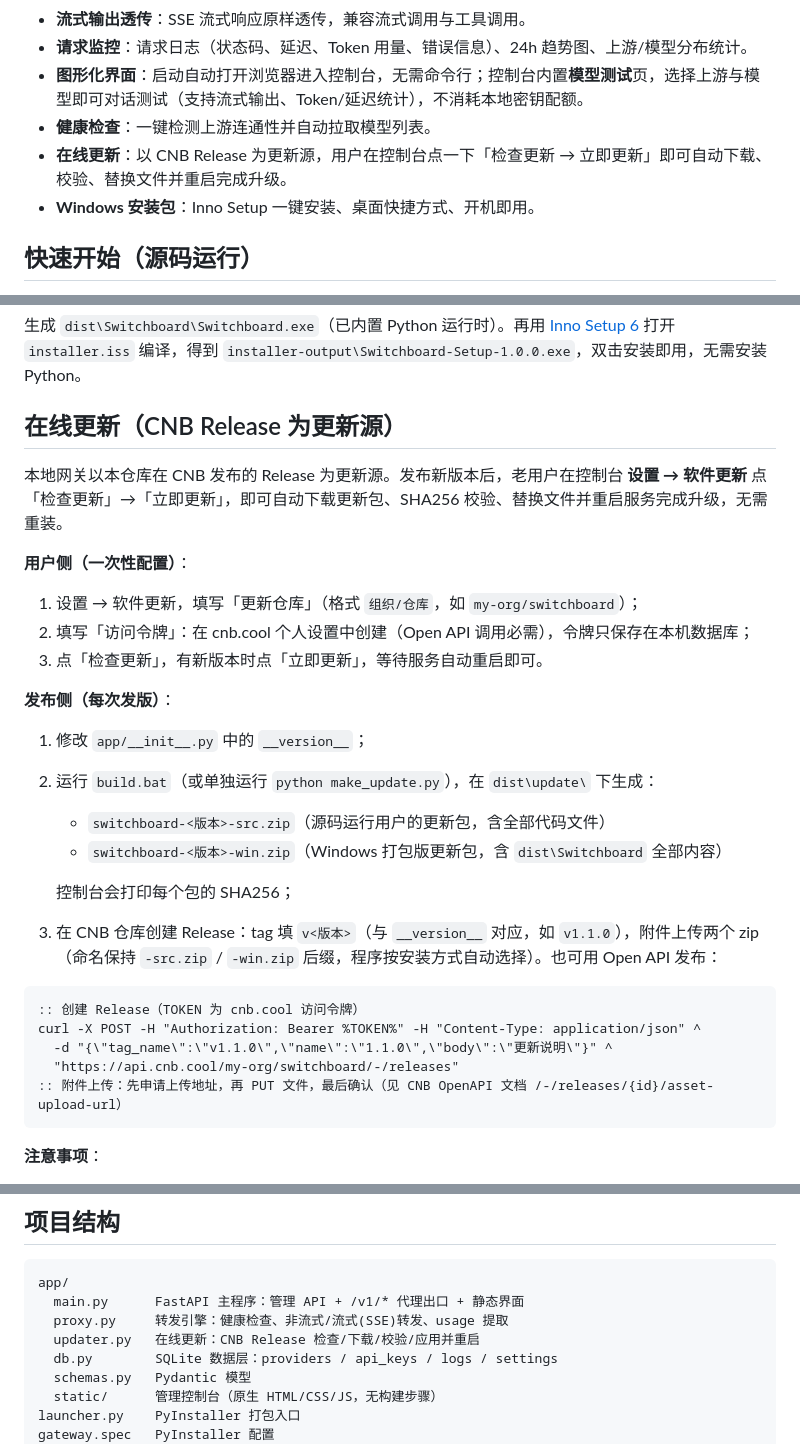
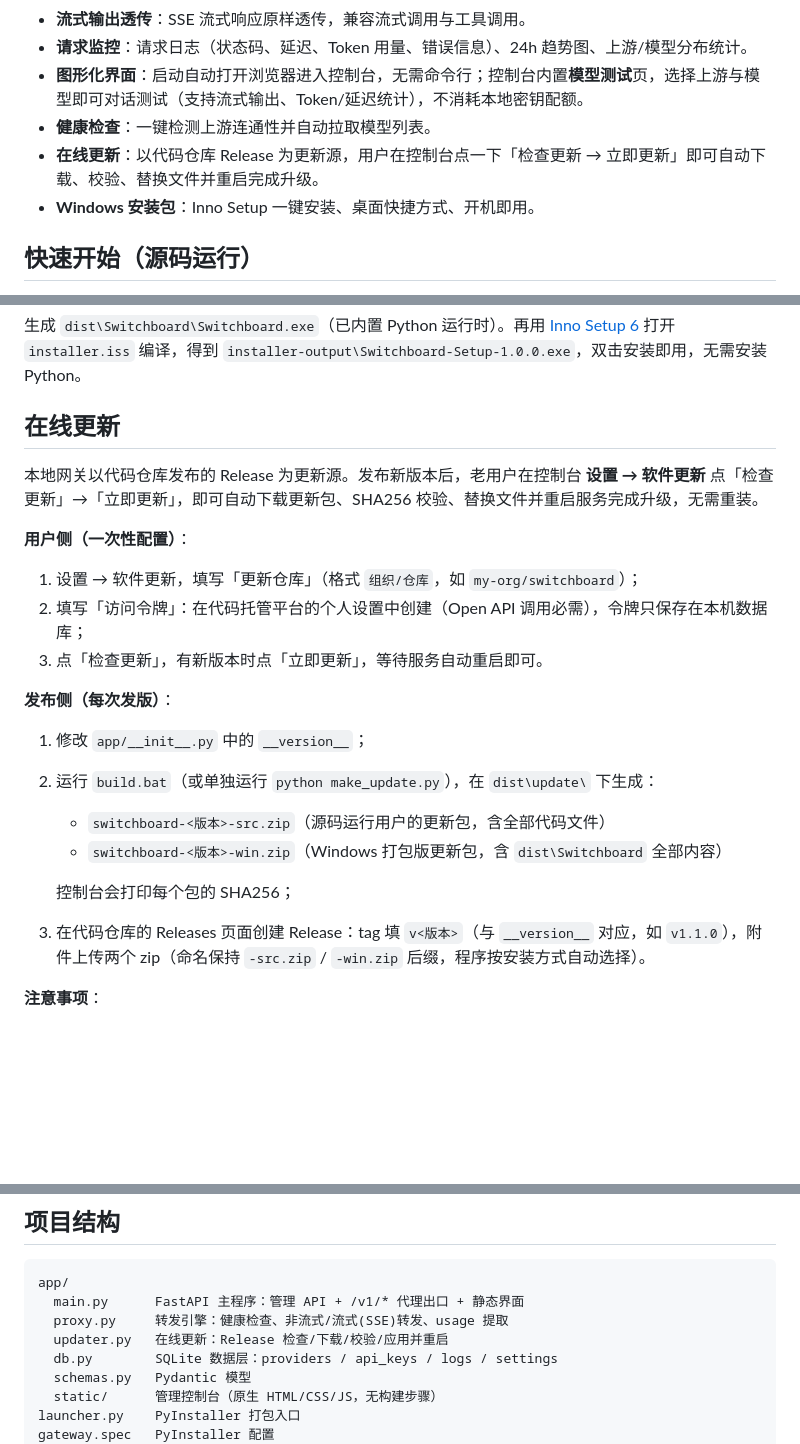
Before and after one commit to typzhiainia/Switchboard, a Markdown page: README.md, 3 parts joined by grey strips. Drawn GitHub-style; blank space fills up the shorter version.

Commit message:
docs: README 去除平台相关内容，在线更新改为中性表述

````diff
--- a/README.md
+++ b/README.md
@@ -16,7 +16,7 @@
 - **请求监控**：请求日志（状态码、延迟、Token 用量、错误信息）、24h 趋势图、上游/模型分布统计。
 - **图形化界面**：启动自动打开浏览器进入控制台，无需命令行；控制台内置**模型测试**页，选择上游与模型即可对话测试（支持流式输出、Token/延迟统计），不消耗本地密钥配额。
 - **健康检查**：一键检测上游连通性并自动拉取模型列表。
-- **在线更新**：以 CNB Release 为更新源，用户在控制台点一下「检查更新 → 立即更新」即可自动下载、校验、替换文件并重启完成升级。
+- **在线更新**：以代码仓库 Release 为更新源，用户在控制台点一下「检查更新 → 立即更新」即可自动下载、校验、替换文件并重启完成升级。
 - **Windows 安装包**：Inno Setup 一键安装、桌面快捷方式、开机即用。
 
 ## 快速开始（源码运行）
@@ -38,14 +38,14 @@ build.bat
 
 生成 `dist\Switchboard\Switchboard.exe`（已内置 Python 运行时）。再用 [Inno Setup 6](https://jrsoftware.org/isdl.php) 打开 `installer.iss` 编译，得到 `installer-output\Switchboard-Setup-1.0.0.exe`，双击安装即用，无需安装 Python。
 
-## 在线更新（CNB Release 为更新源）
+## 在线更新
 
-本地网关以本仓库在 CNB 发布的 Release 为更新源。发布新版本后，老用户在控制台 **设置 → 软件更新** 点「检查更新」→「立即更新」，即可自动下载更新包、SHA256 校验、替换文件并重启服务完成升级，无需重装。
+本地网关以代码仓库发布的 Release 为更新源。发布新版本后，老用户在控制台 **设置 → 软件更新** 点「检查更新」→「立即更新」，即可自动下载更新包、SHA256 校验、替换文件并重启服务完成升级，无需重装。
 
 **用户侧（一次性配置）**：
 
 1. 设置 → 软件更新，填写「更新仓库」（格式 `组织/仓库`，如 `my-org/switchboard`）；
-2. 填写「访问令牌」：在 cnb.cool 个人设置中创建（Open API 调用必需），令牌只保存在本机数据库；
+2. 填写「访问令牌」：在代码托管平台的个人设置中创建（Open API 调用必需），令牌只保存在本机数据库；
 3. 点「检查更新」，有新版本时点「立即更新」，等待服务自动重启即可。
 
 **发布侧（每次发版）**：
@@ -56,15 +56,7 @@ build.bat
    - `switchboard-<版本>-win.zip`（Windows 打包版更新包，含 `dist\Switchboard` 全部内容）
 
    控制台会打印每个包的 SHA256；
-3. 在 CNB 仓库创建 Release：tag 填 `v<版本>`（与 `__version__` 对应，如 `v1.1.0`），附件上传两个 zip（命名保持 `-src.zip` / `-win.zip` 后缀，程序按安装方式自动选择）。也可用 Open API 发布：
-
-```bat
-:: 创建 Release（TOKEN 为 cnb.cool 访问令牌）
-curl -X POST -H "Authorization: Bearer %TOKEN%" -H "Content-Type: application/json" ^
-  -d "{\"tag_name\":\"v1.1.0\",\"name\":\"1.1.0\",\"body\":\"更新说明\"}" ^
-  "https://api.cnb.cool/my-org/switchboard/-/releases"
-:: 附件上传：先申请上传地址，再 PUT 文件，最后确认（见 CNB OpenAPI 文档 /-/releases/{id}/asset-upload-url）
-```
+3. 在代码仓库的 Releases 页面创建 Release：tag 填 `v<版本>`（与 `__version__` 对应，如 `v1.1.0`），附件上传两个 zip（命名保持 `-src.zip` / `-win.zip` 后缀，程序按安装方式自动选择）。
 
 **注意事项**：
 
@@ -126,7 +118,7 @@ Switchboard.exe --no-browser                    :: 启动时不自动打开浏
 app/
   main.py      FastAPI 主程序：管理 API + /v1/* 代理出口 + 静态界面
   proxy.py     转发引擎：健康检查、非流式/流式(SSE)转发、usage 提取
-  updater.py   在线更新：CNB Release 检查/下载/校验/应用并重启
+  updater.py   在线更新：Release 检查/下载/校验/应用并重启
   db.py        SQLite 数据层：providers / api_keys / logs / settings
   schemas.py   Pydantic 模型
   static/      管理控制台（原生 HTML/CSS/JS，无构建步骤）
````
